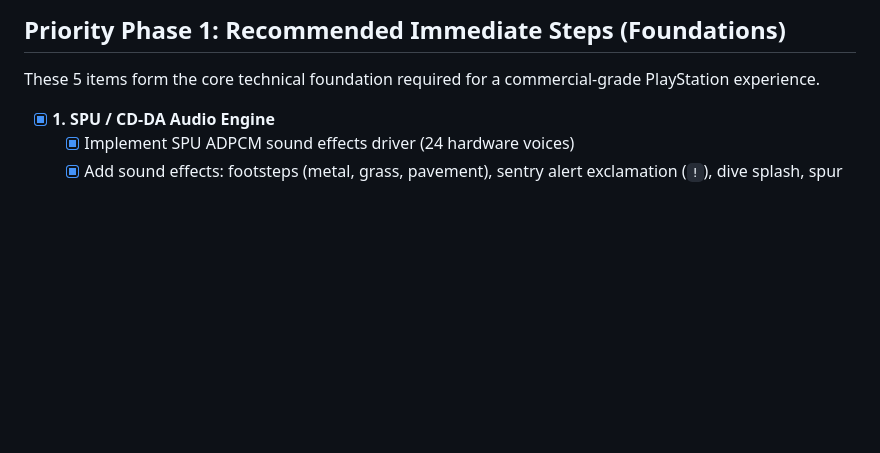
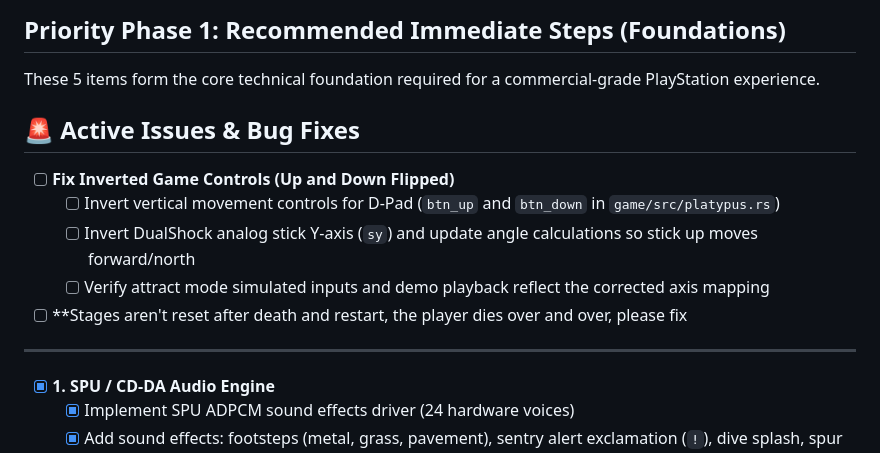
Before and after one commit to tonym128/plattypus, a Markdown page: TODO.md, the part around one of its changes. Rendered like a GitHub page; blank space fills up the shorter version.

```diff
--- a/TODO.md
+++ b/TODO.md
@@ -3,6 +3,15 @@
 ## Priority Phase 1: Recommended Immediate Steps (Foundations)
 
 These 5 items form the core technical foundation required for a commercial-grade PlayStation experience.
+
+## 🚨 Active Issues & Bug Fixes
+
+- [ ] **Fix Inverted Game Controls (Up and Down Flipped)**
+  - [ ] Invert vertical movement controls for D-Pad (`btn_up` and `btn_down` in `game/src/platypus.rs`)
+  - [ ] Invert DualShock analog stick Y-axis (`sy`) and update angle calculations so stick up moves forward/north
+  - [ ] Verify attract mode simulated inputs and demo playback reflect the corrected axis mapping
+- [ ] **Stages aren't reset after death and restart, the player dies over and over, please fix
+---
 
 - [x] **1. SPU / CD-DA Audio Engine**
   - [x] Implement SPU ADPCM sound effects driver (24 hardware voices)
```
Also changed, not shown: other parts of TODO.md (+5 -5 lines).
